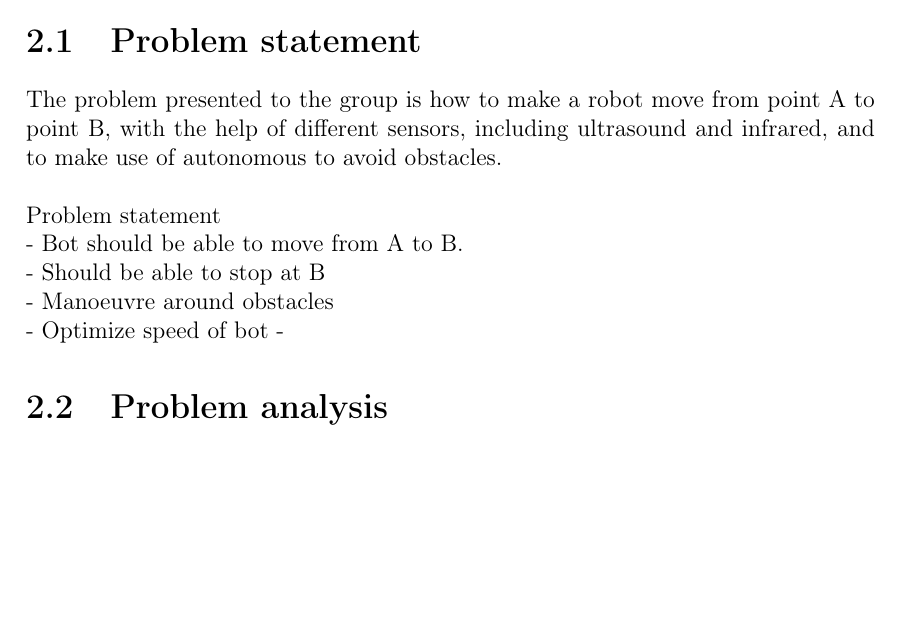
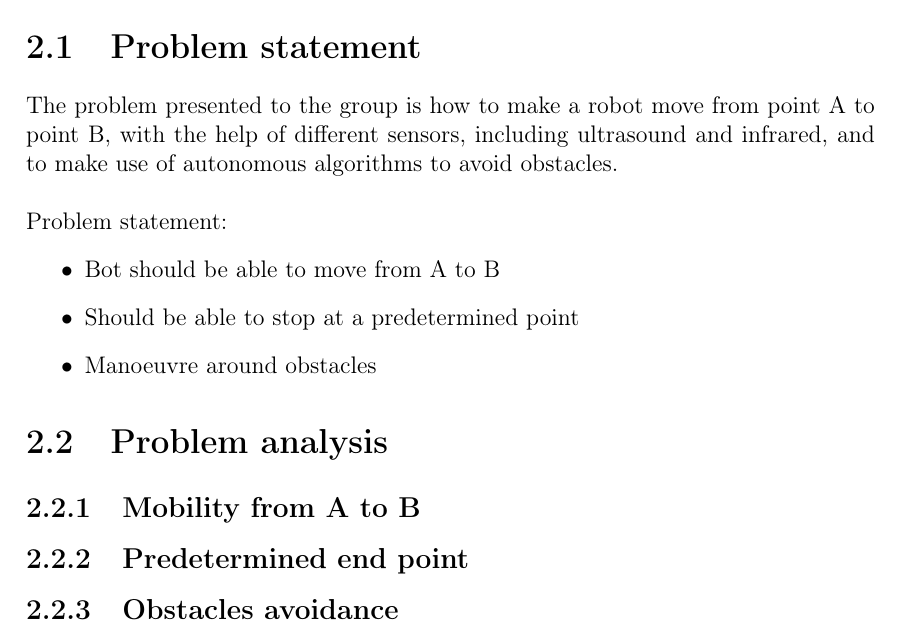
Before and after one commit to Henrik689/UCNG2PROJ3E, a LaTeX thesis (Rapport/rapport.tex, which reads Rapport/contents/Analysis/Analysis.tex): part of page 8 of 21, cut so that both start at the same text, the shorter picture padded with empty space. Compiled offline with pdfLaTeX.

Commit message:
git shit

```diff
--- a/Rapport/contents/Analysis/Analysis.tex
+++ b/Rapport/contents/Analysis/Analysis.tex
@@ -2,14 +2,16 @@ Indledning til afsnittet af analyse\\
 
 \section{Problem statement}
 
-The problem presented to the group is how to make a robot move from point A to point B, with the help of different sensors, including ultrasound and infrared, and to make use of autonomous  to avoid obstacles. \\
+The problem presented to the group is how to make a robot move from point A to point B, with the help of different sensors, including ultrasound and infrared, and to make use of autonomous algorithms to avoid obstacles. \\
 
-
-Problem statement \\
-- Bot should be able to move from A to B.\\
-- Should be able to stop at B\\
-- Manoeuvre around obstacles\\
-- Optimize speed of bot
--
+Problem statement:
+\begin{enumerate}
+\item[•]Bot should be able to move from A to B
+\item[•]Should be able to stop at a predetermined point
+\item[•]Manoeuvre around obstacles
+\end{enumerate}
 
 \section{Problem analysis}
+\subsection{Mobility from A to B}
+\subsection{Predetermined end point}
+\subsection{Obstacles avoidance}
```
Also changed, not shown: Rapport/rapport.pdf.
